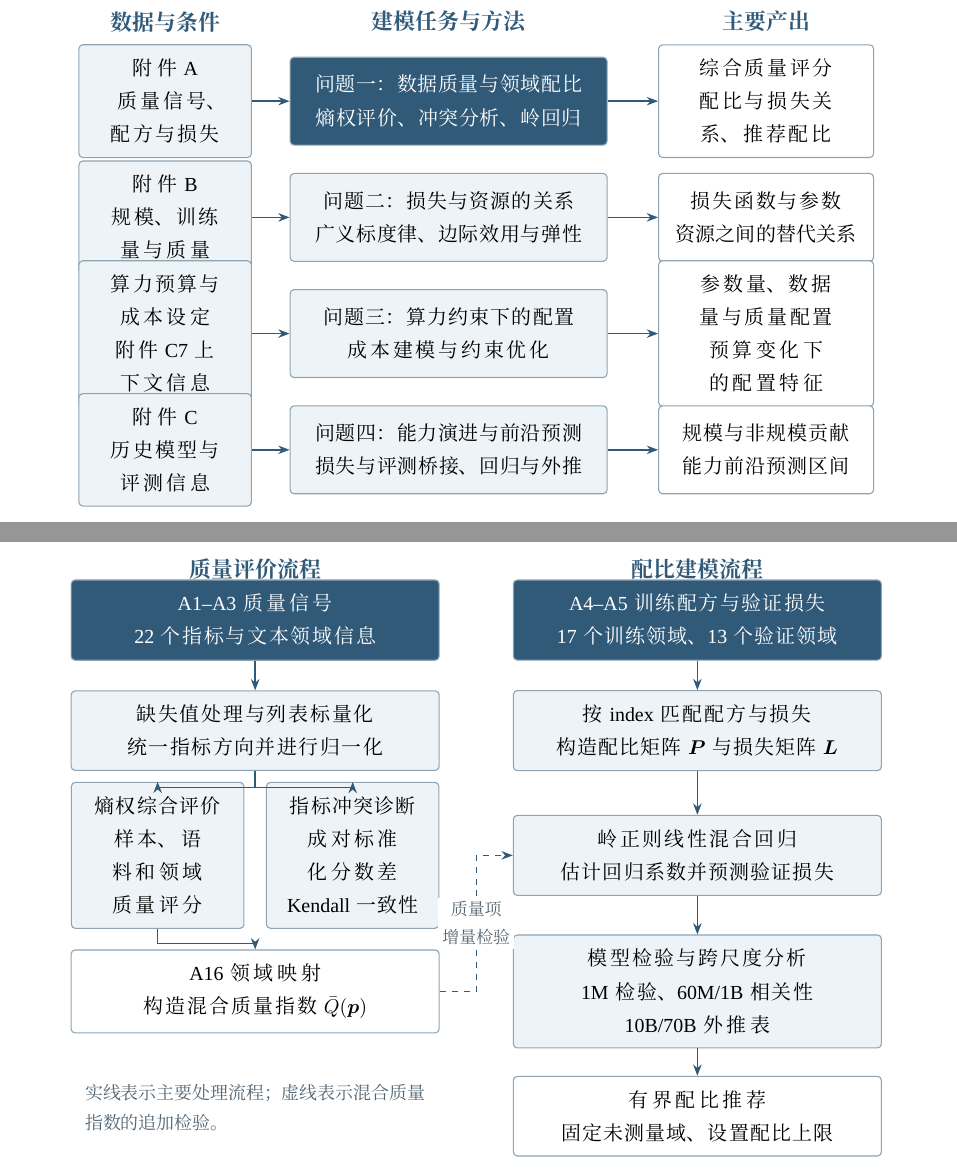
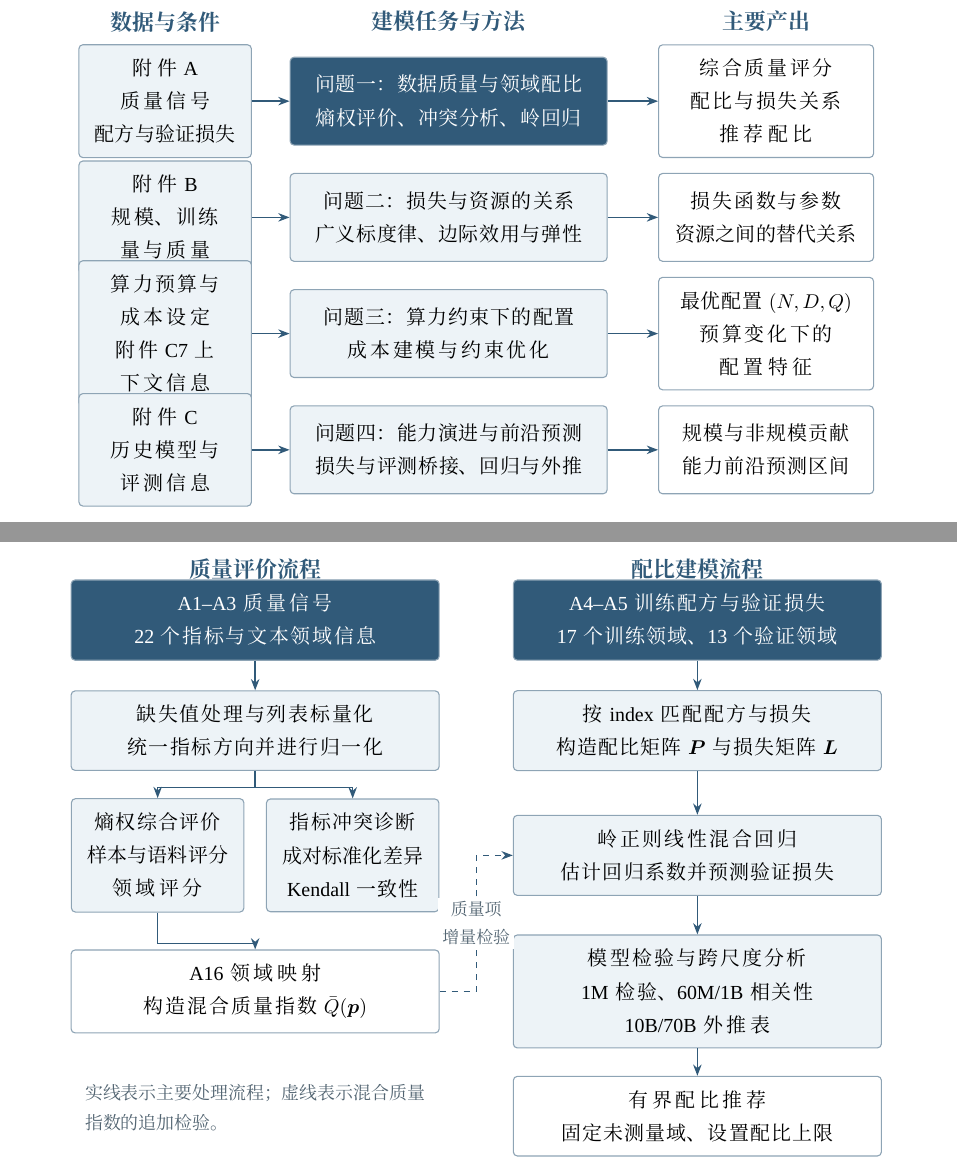
Before and after one commit to Zhouzehua123/-F-, a LaTeX document (论文/论文.tex, which reads 论文/figures/overall-architecture.tex, 论文/figures/q1-workflow.tex): two parts of pages 7 and 10 of 56 before the commit and two parts of pages 7 and 10 of 57 after it, joined at a grey line, cut so that both start at the same text. Compiled offline with XeLaTeX; a missing font is replaced by an installed copy or a similar font.

Commit message:
Refine diagram labels and Q1 paragraph layout

```diff
--- a/论文/figures/overall-architecture.tex
+++ b/论文/figures/overall-architecture.tex
@@ -18,11 +18,11 @@
 \node[archhead] at (-0.8,0.65) {建模任务与方法};
 \node[archhead] at (4.8,0.65) {主要产出};
 
-\node[archdata] (a) at (-5.8,-0.75) {附件 A\\质量信号、配方与损失};
+\node[archdata] (a) at (-5.8,-0.75) {附件 A\\质量信号\\配方与验证损失};
 \node[archmodel, fill=archblue, text=white] (q1) at (-0.8,-0.75)
   {问题一：数据质量与领域配比\\熵权评价、冲突分析、岭回归};
 \node[archoutput] (o1) at (4.8,-0.75)
-  {综合质量评分\\配比与损失关系、推荐配比};
+  {综合质量评分\\配比与损失关系\\推荐配比};
 
 \node[archdata] (b) at (-5.8,-2.8) {附件 B\\规模、训练量与质量};
 \node[archmodel] (q2) at (-0.8,-2.8)
@@ -35,7 +35,7 @@
 \node[archmodel] (q3) at (-0.8,-4.85)
   {问题三：算力约束下的配置\\成本建模与约束优化};
 \node[archoutput] (o3) at (4.8,-4.85)
-  {参数量、数据量与质量配置\\预算变化下的配置特征};
+  {最优配置 $(N,D,Q)$\\预算变化下的\\配置特征};
 
 \node[archdata] (d) at (-5.8,-6.9)
   {附件 C\\历史模型与评测信息};
@@ -44,9 +44,9 @@
 \node[archoutput] (o4) at (4.8,-6.9)
   {规模与非规模贡献\\能力前沿预测区间};
 
-\foreach \source/\model/\output in {a/q1/o1,b/q2/o2,c/q3/o3,d/q4/o4} {
-  \draw[archlink] (\source.east) -- (\model.west);
-  \draw[archlink] (\model.east) -- (\output.west);
+\foreach \archsrc/\archmid/\archdst in {a/q1/o1,b/q2/o2,c/q3/o3,d/q4/o4} {
+  \draw[archlink] (\archsrc.east) -- (\archmid.west);
+  \draw[archlink] (\archmid.east) -- (\archdst.west);
 }
 \end{tikzpicture}
 \endgroup
--- a/论文/figures/q1-workflow.tex
+++ b/论文/figures/q1-workflow.tex
@@ -25,9 +25,9 @@
   {按 index 匹配配方与损失\\构造配比矩阵 $\bm P$ 与损失矩阵 $\bm L$};
 
 \node[qhalf] (score) at (-5.62,-4.15)
-  {熵权综合评价\\样本、语料和领域\\质量评分};
+  {熵权综合评价\\样本与语料评分\\领域评分};
 \node[qhalf] (conflict) at (-2.18,-4.15)
-  {指标冲突诊断\\成对标准化分数差\\Kendall 一致性};
+  {指标冲突诊断\\成对标准化差异\\Kendall 一致性};
 \node[qwide] (ridge) at (3.9,-4.15)
   {岭正则线性混合回归\\估计回归系数并预测验证损失};
 
```
Also changed, not shown: 论文/5.1.问题一.tex (+18 -4 lines), 论文修改清单_背景与问题一.md (+4 -0 lines).
